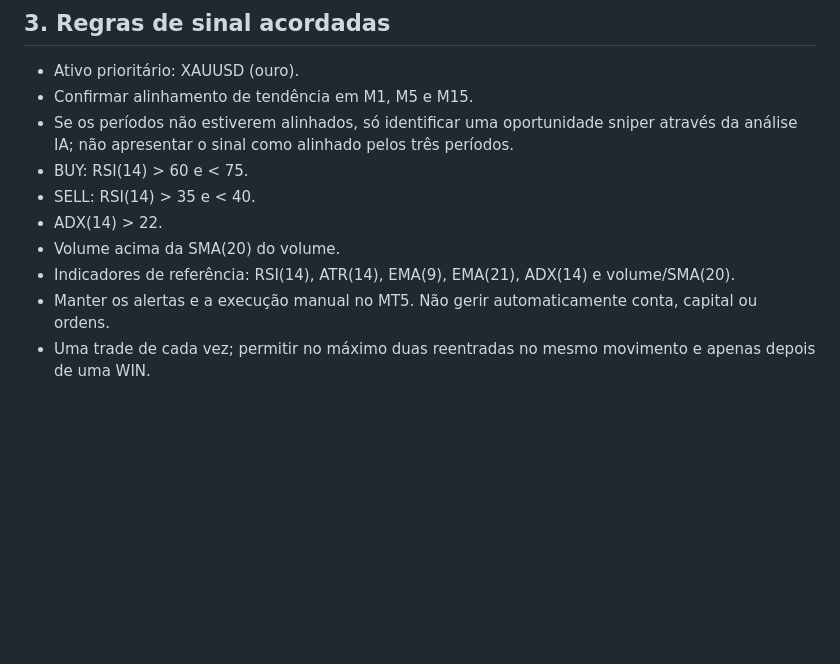
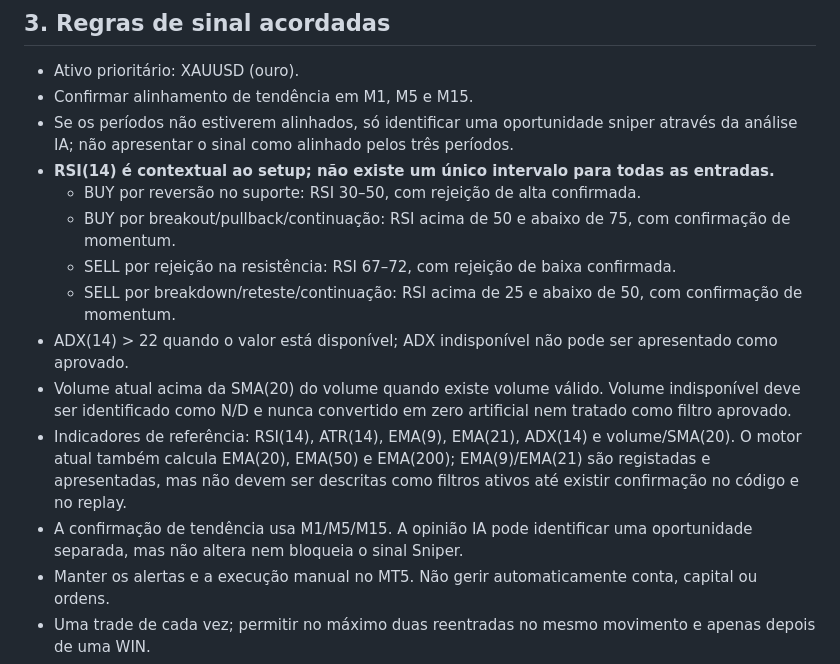
Before and after one commit to plaxo69/RB-Gold-Sniper-Trader, a Markdown page: ESTRATEGIA-PRINCIPAL.md, the part around the change. GitHub-like rendering; blank space fills up the shorter version.

Commit message:
Unify official RSI and indicator definitions with implemented setup types

```diff
--- a/ESTRATEGIA-PRINCIPAL.md
+++ b/ESTRATEGIA-PRINCIPAL.md
@@ -23,11 +23,15 @@ Melhorar a qualidade dos sinais e reduzir perdas com auditoria baseada em dados
 - Ativo prioritário: XAUUSD (ouro).
 - Confirmar alinhamento de tendência em M1, M5 e M15.
 - Se os períodos não estiverem alinhados, só identificar uma oportunidade sniper através da análise IA; não apresentar o sinal como alinhado pelos três períodos.
-- BUY: RSI(14) > 60 e < 75.
-- SELL: RSI(14) > 35 e < 40.
-- ADX(14) > 22.
-- Volume acima da SMA(20) do volume.
-- Indicadores de referência: RSI(14), ATR(14), EMA(9), EMA(21), ADX(14) e volume/SMA(20).
+- **RSI(14) é contextual ao setup; não existe um único intervalo para todas as entradas.**
+  - BUY por reversão no suporte: RSI 30–50, com rejeição de alta confirmada.
+  - BUY por breakout/pullback/continuação: RSI acima de 50 e abaixo de 75, com confirmação de momentum.
+  - SELL por rejeição na resistência: RSI 67–72, com rejeição de baixa confirmada.
+  - SELL por breakdown/reteste/continuação: RSI acima de 25 e abaixo de 50, com confirmação de momentum.
+- ADX(14) > 22 quando o valor está disponível; ADX indisponível não pode ser apresentado como aprovado.
+- Volume atual acima da SMA(20) do volume quando existe volume válido. Volume indisponível deve ser identificado como N/D e nunca convertido em zero artificial nem tratado como filtro aprovado.
+- Indicadores de referência: RSI(14), ATR(14), EMA(9), EMA(21), ADX(14) e volume/SMA(20). O motor atual também calcula EMA(20), EMA(50) e EMA(200); EMA(9)/EMA(21) são registadas e apresentadas, mas não devem ser descritas como filtros ativos até existir confirmação no código e no replay.
+- A confirmação de tendência usa M1/M5/M15. A opinião IA pode identificar uma oportunidade separada, mas não altera nem bloqueia o sinal Sniper.
 - Manter os alertas e a execução manual no MT5. Não gerir automaticamente conta, capital ou ordens.
 - Uma trade de cada vez; permitir no máximo duas reentradas no mesmo movimento e apenas depois de uma WIN.
 - Cooldown de 5 minutos.
```
